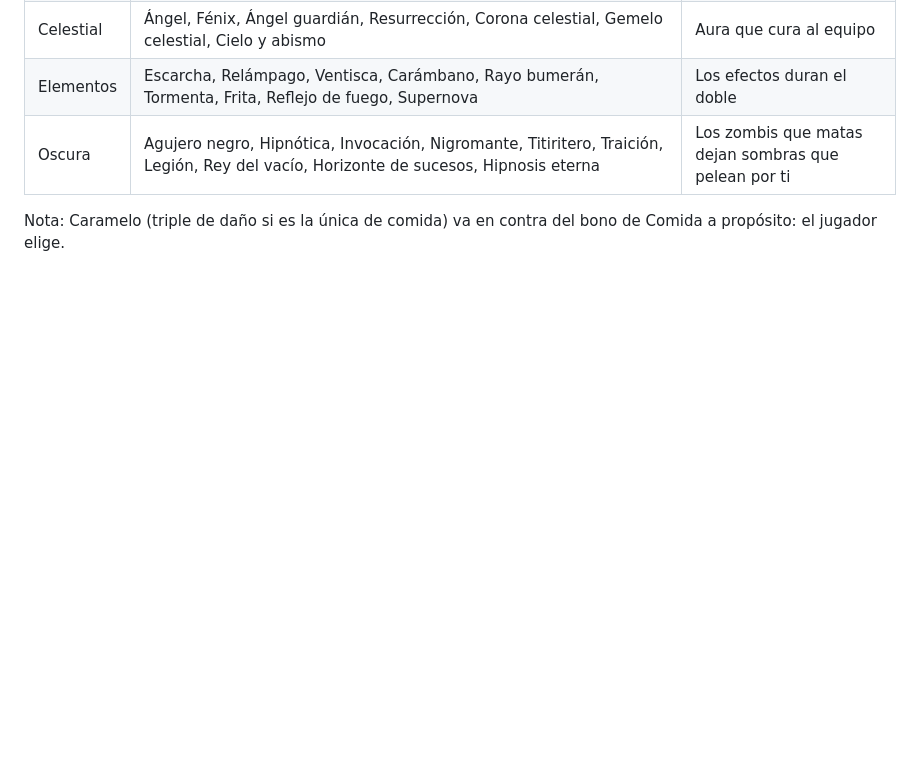
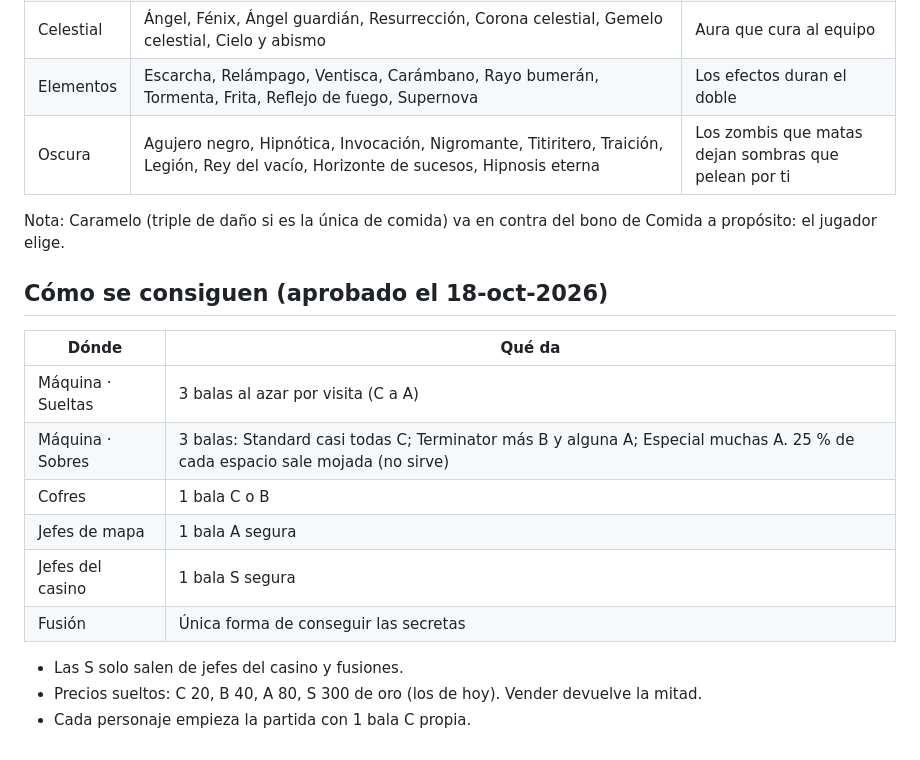
Before and after one commit to edgarmorloyr-debug/seis-balas, a Markdown page: docs/BALAS.md, the part around the change. Drawn GitHub-style; blank space fills up the shorter version.

Commit message:
Balas: cómo se consiguen, precios y bala inicial por personaje
Co-Authored-By: Claude Opus 5.5 <noreply@anthropic.com>
Claude-Session: https://claude.ai/code/session_011WpW52nhWaFnwS9bcxkUKE

```diff
--- a/docs/BALAS.md
+++ b/docs/BALAS.md
@@ -189,3 +189,16 @@ La Negra es especial secreta, fuera de las 84.
 | Oscura | Agujero negro, Hipnótica, Invocación, Nigromante, Titiritero, Traición, Legión, Rey del vacío, Horizonte de sucesos, Hipnosis eterna | Los zombis que matas dejan sombras que pelean por ti |
 
 Nota: Caramelo (triple de daño si es la única de comida) va en contra del bono de Comida a propósito: el jugador elige.
+
+## Cómo se consiguen (aprobado el 18-oct-2026)
+| Dónde | Qué da |
+|---|---|
+| Máquina · Sueltas | 3 balas al azar por visita (C a A) |
+| Máquina · Sobres | 3 balas: Standard casi todas C; Terminator más B y alguna A; Especial muchas A. 25 % de cada espacio sale mojada (no sirve) |
+| Cofres | 1 bala C o B |
+| Jefes de mapa | 1 bala A segura |
+| Jefes del casino | 1 bala S segura |
+| Fusión | Única forma de conseguir las secretas |
+- Las S solo salen de jefes del casino y fusiones.
+- Precios sueltos: C 20, B 40, A 80, S 300 de oro (los de hoy). Vender devuelve la mitad.
+- Cada personaje empieza la partida con 1 bala C propia.
```
